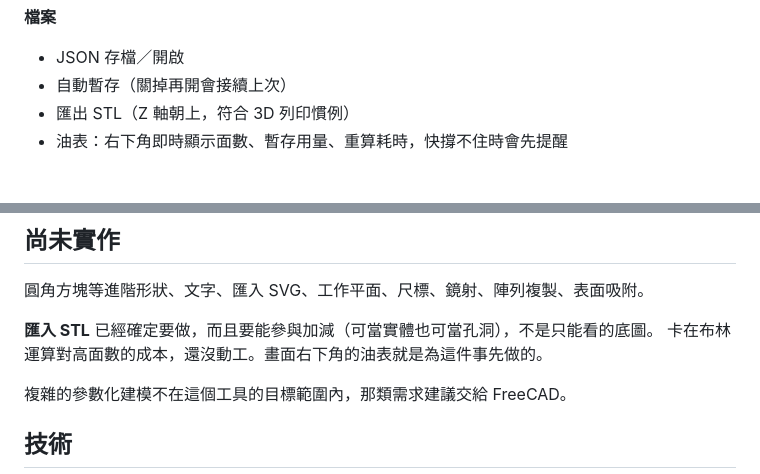
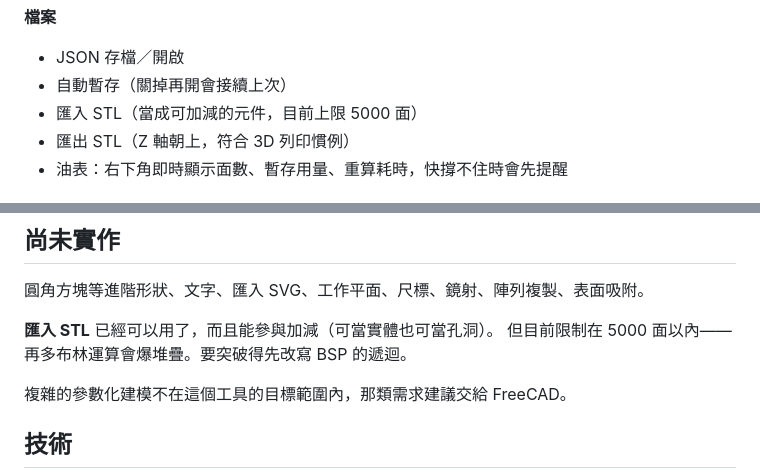
Before and after one commit to pondahai/csg-modeler, a Markdown page: README.md, 2 parts joined by grey strips. Drawn GitHub-style.

```diff
--- a/README.md
+++ b/README.md
@@ -41,6 +41,7 @@
 **檔案**
 - JSON 存檔／開啟
 - 自動暫存（關掉再開會接續上次）
+- 匯入 STL（當成可加減的元件，目前上限 5000 面）
 - 匯出 STL（Z 軸朝上，符合 3D 列印慣例）
 - 油表：右下角即時顯示面數、暫存用量、重算耗時，快撐不住時會先提醒
 
@@ -74,8 +75,8 @@
 
 圓角方塊等進階形狀、文字、匯入 SVG、工作平面、尺標、鏡射、陣列複製、表面吸附。
 
-**匯入 STL** 已經確定要做，而且要能參與加減（可當實體也可當孔洞），不是只能看的底圖。
-卡在布林運算對高面數的成本，還沒動工。畫面右下角的油表就是為這件事先做的。
+**匯入 STL** 已經可以用了，而且能參與加減（可當實體也可當孔洞）。
+但目前限制在 5000 面以內——再多布林運算會爆堆疊。要突破得先改寫 BSP 的遞迴。
 
 複雜的參數化建模不在這個工具的目標範圍內，那類需求建議交給 FreeCAD。
 
```
Also changed, not shown: CLAUDE.md (+16 -12 lines).
